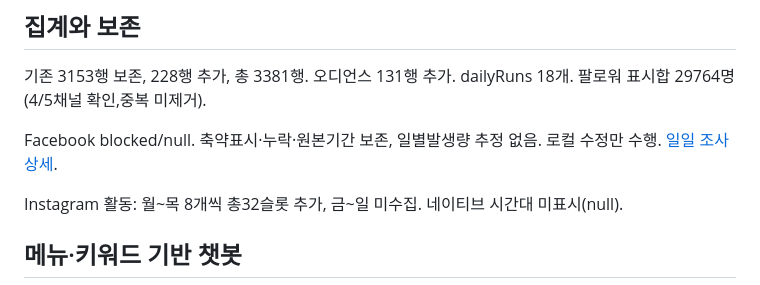
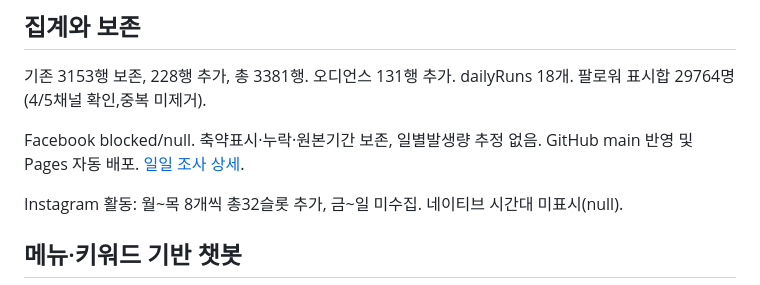
Before and after one commit to minji5996-creator/PROM-DASHBOARD, a Markdown page: README.md, the part around the change. Drawn GitHub-style.

Commit message:
Clarify daily update GitHub Pages deployment

```diff
--- a/README.md
+++ b/README.md
@@ -23,7 +23,7 @@
 
 기존 3153행 보존, 228행 추가, 총 3381행. 오디언스 131행 추가. dailyRuns 18개. 팔로워 표시합 29764명(4/5채널 확인,중복 미제거).
 
-Facebook blocked/null. 축약표시·누락·원본기간 보존, 일별발생량 추정 없음. 로컬 수정만 수행. [일일 조사 상세](DAILY-2026-11-11.md).
+Facebook blocked/null. 축약표시·누락·원본기간 보존, 일별발생량 추정 없음. GitHub main 반영 및 Pages 자동 배포. [일일 조사 상세](DAILY-2026-11-11.md).
 
 Instagram 활동: 월~목 8개씩 총32슬롯 추가, 금~일 미수집. 네이티브 시간대 미표시(null).
 
```
